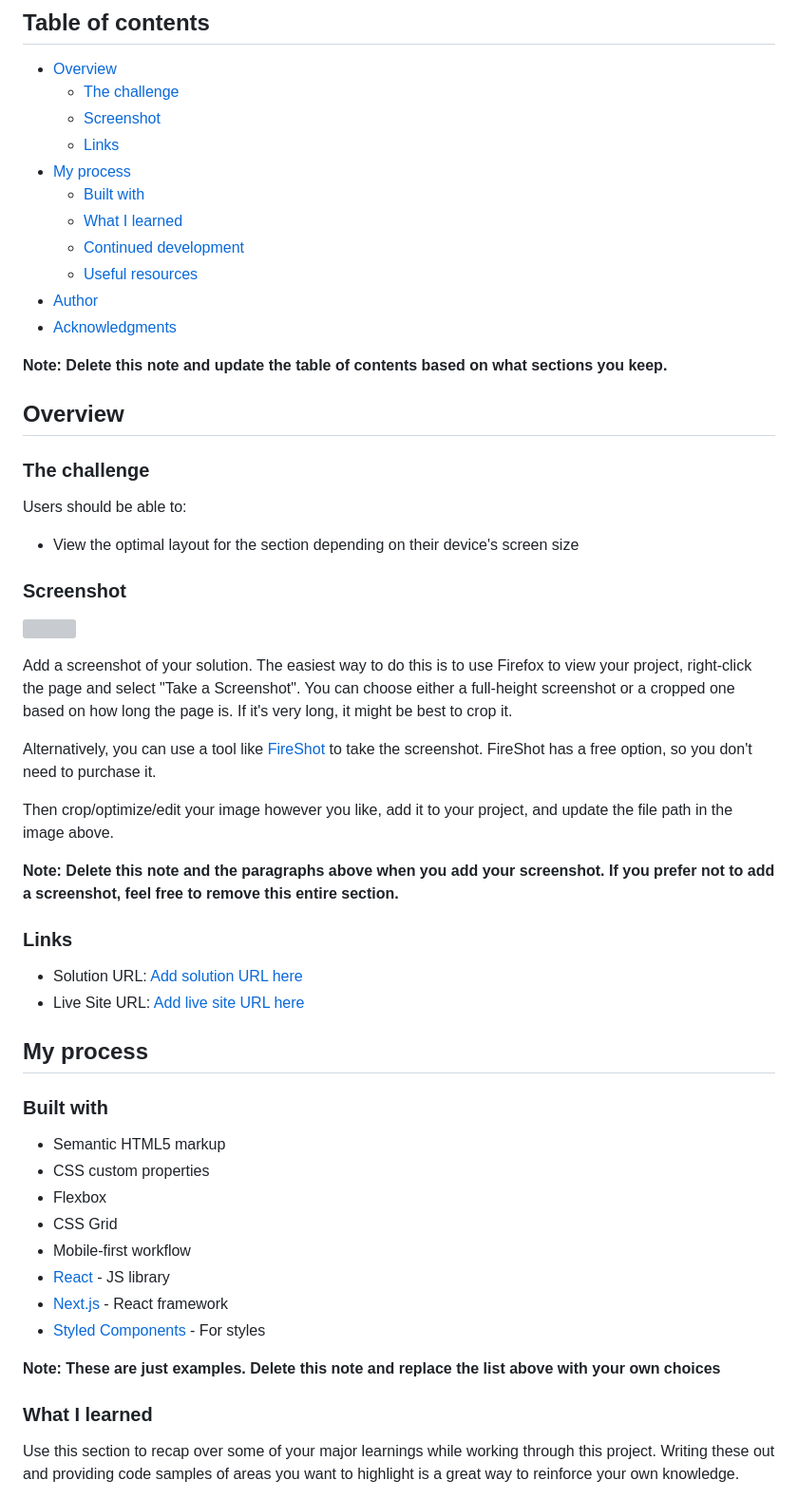
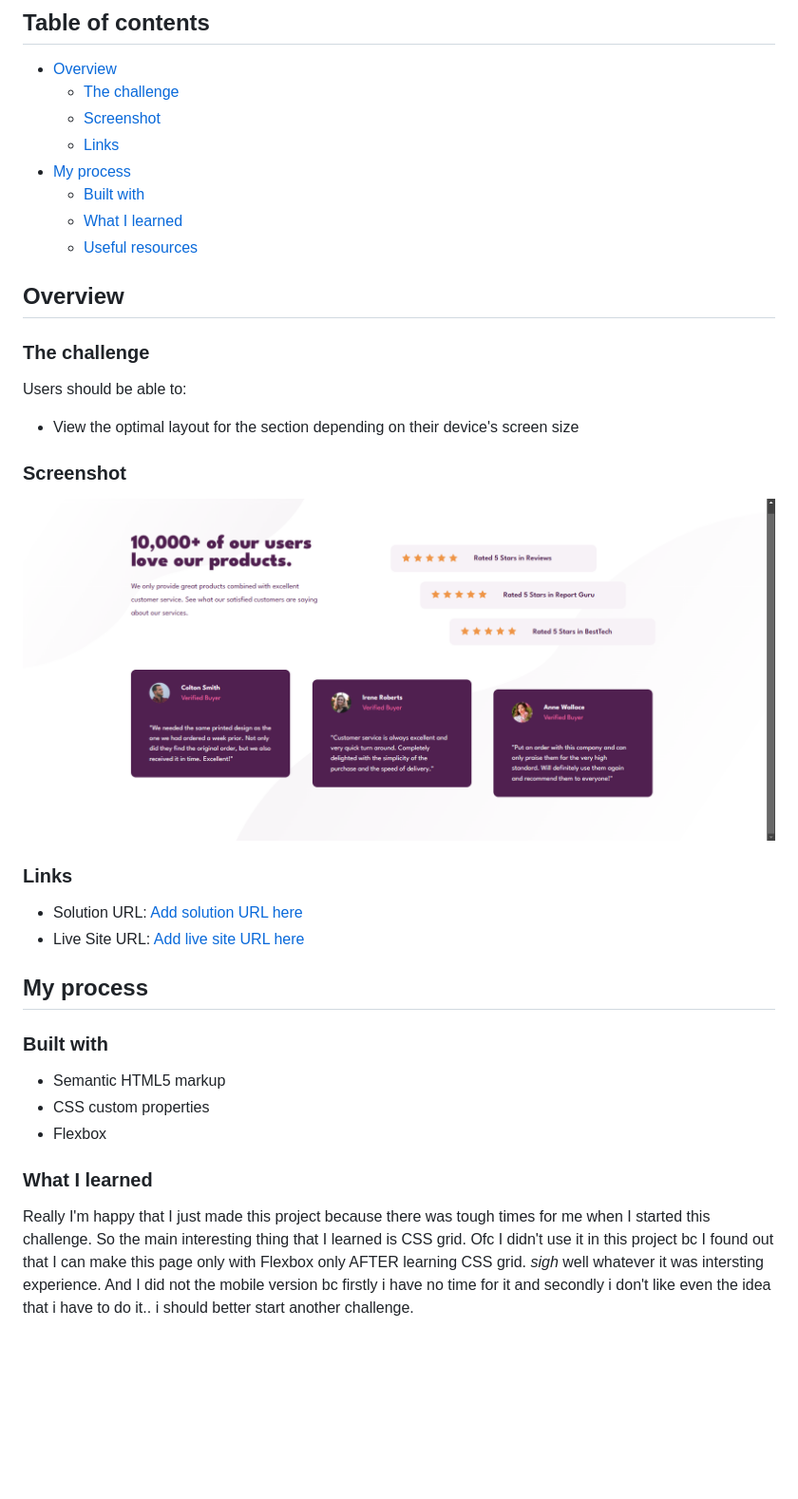
Before and after one commit to minLeya/social-proof-section, a Markdown page: README-template.md, the part around the change printed below. Shown: that part at 95% size. GitHub-like rendering; pictures changed too: image.png (added); blank space fills up the shorter version; grey boxes are pictures that could not be loaded.

```diff
--- a/README-template.md
+++ b/README-template.md
@@ -11,12 +11,9 @@ This is a solution to the [Social proof section challenge on Frontend Mentor](ht
 - [My process](#my-process)
   - [Built with](#built-with)
   - [What I learned](#what-i-learned)
-  - [Continued development](#continued-development)
   - [Useful resources](#useful-resources)
-- [Author](#author)
-- [Acknowledgments](#acknowledgments)
 
-**Note: Delete this note and update the table of contents based on what sections you keep.**
+
 
 ## Overview
 
@@ -28,15 +25,7 @@ Users should be able to:
 
 ### Screenshot
 
-![](./screenshot.jpg)
-
-Add a screenshot of your solution. The easiest way to do this is to use Firefox to view your project, right-click the page and select "Take a Screenshot". You can choose either a full-height screenshot or a cropped one based on how long the page is. If it's very long, it might be best to crop it.
-
-Alternatively, you can use a tool like [FireShot](https://getfireshot.com/) to take the screenshot. FireShot has a free option, so you don't need to purchase it.
-
-Then crop/optimize/edit your image however you like, add it to your project, and update the file path in the image above.
-
-**Note: Delete this note and the paragraphs above when you add your screenshot. If you prefer not to add a screenshot, feel free to remove this entire section.**
+![desktop version](image.png)
 
 ### Links
 
@@ -50,15 +39,8 @@ Then crop/optimize/edit your image however you like, add it to your project, and
 - Semantic HTML5 markup
 - CSS custom properties
 - Flexbox
-- CSS Grid
-- Mobile-first workflow
-- [React](https://reactjs.org/) - JS library
-- [Next.js](https://nextjs.org/) - React framework
-- [Styled Components](https://styled-components.com/) - For styles
-
-**Note: These are just examples. Delete this note and replace the list above with your own choices**
 
 ### What I learned
 
-Use this section to recap over some of your major learnings while working through this project. Writing these out and providing code samples of areas you want to highlight is a great way to reinforce your own knowledge.
+Really I'm happy that I just made this project because there was tough times for me when I started this challenge. So the main interesting thing that I learned is CSS grid. Ofc I didn't use it in this project bc I found out that I can make this page only with Flexbox only AFTER learning CSS grid. *sigh* well whatever it was intersting experience. And I did not the mobile version bc firstly i have no time for it and secondly i don't like even the idea that i have to do it.. i should better start another challenge.
 
```
Also changed, not shown: other parts of README-template.md (+2 -43 lines), README.md (deleted, +0 -91 lines), 2 other files.
